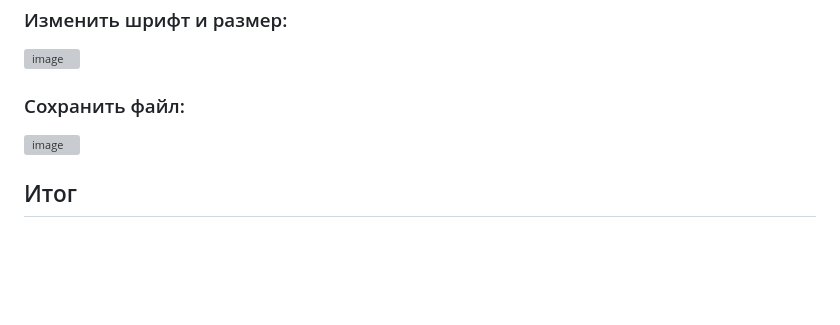
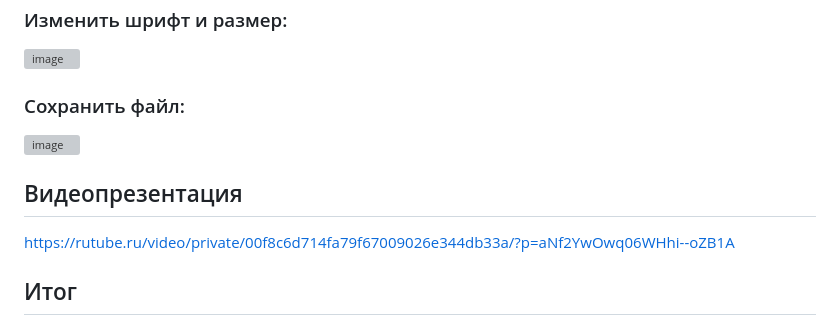
Before and after one commit to mhakld/Practice_2025_1, a Markdown page: docs/Вариативная часть задания.md, the part around the change. Drawn GitHub-style; blank space fills up the shorter version; grey boxes are pictures that could not be loaded.

```diff
--- a/docs/Вариативная часть задания.md
+++ b/docs/Вариативная часть задания.md
@@ -170,6 +170,9 @@ root.mainloop()
 ### Сохранить файл:
 ![image](https://github.com/user-attachments/assets/c17c0245-e821-44bb-a470-ecb2f8c23cf4)
 
+## Видеопрезентация
+https://rutube.ru/video/private/00f8c6d714fa79f67009026e344db33a/?p=aNf2YwOwq06WHhi--oZB1A
+
 ## Итог
 В заключение, разработка данного текстового редактора позволила мне создать функциональное приложение с основными возможностями: открытие, сохранение, изменение шрифта и его размера. Главным результатом проекта стало приобретение практических навыков создания графических интерфейсов на Python, а также основное понимание принципов работы с библиотекой Tkinter и другими модулями, которые теперь я буду использовать в дальнейших работах.
 
```
